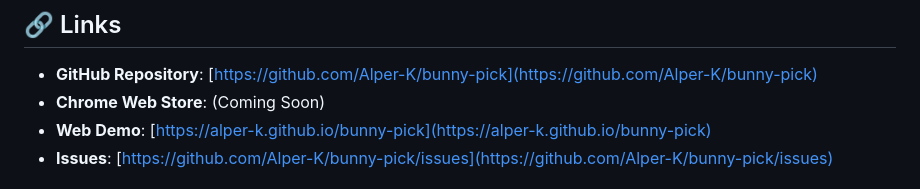
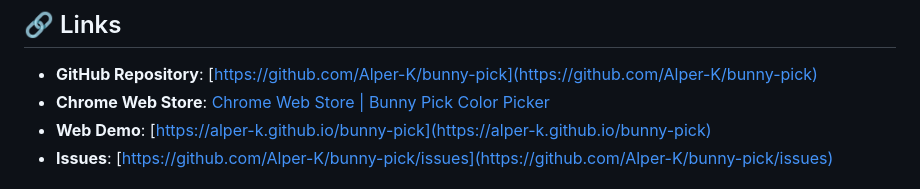
Before and after one commit to Alper-K/bunny-pick, a Markdown page: README.md, the part around the change printed below. GitHub-like rendering.

```diff
--- a/README.md
+++ b/README.md
@@ -236,7 +236,7 @@ This project is licensed under the [MIT License](LICENSE). This license allows y
 ## 🔗 Links
 
 - **GitHub Repository**: [https://github.com/Alper-K/bunny-pick](https://github.com/Alper-K/bunny-pick)
-- **Chrome Web Store**: (Coming Soon)
+- **Chrome Web Store**: [Chrome Web Store | Bunny Pick Color Picker](https://chromewebstore.google.com/detail/bunny-pick-color-picker/pkdliohlphpfpgkkfnpkmbecfmkmpfkh?hl=en-US)
 - **Web Demo**: [https://alper-k.github.io/bunny-pick](https://alper-k.github.io/bunny-pick)
 - **Issues**: [https://github.com/Alper-K/bunny-pick/issues](https://github.com/Alper-K/bunny-pick/issues)
 
```
Also changed, not shown: other parts of README.md (+1 -1 lines).
